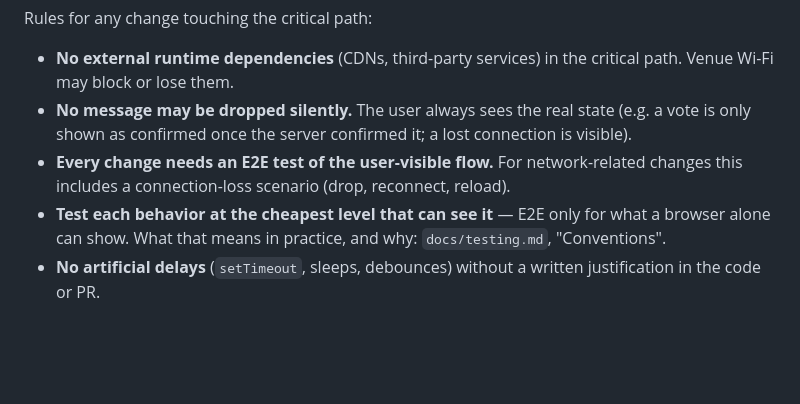
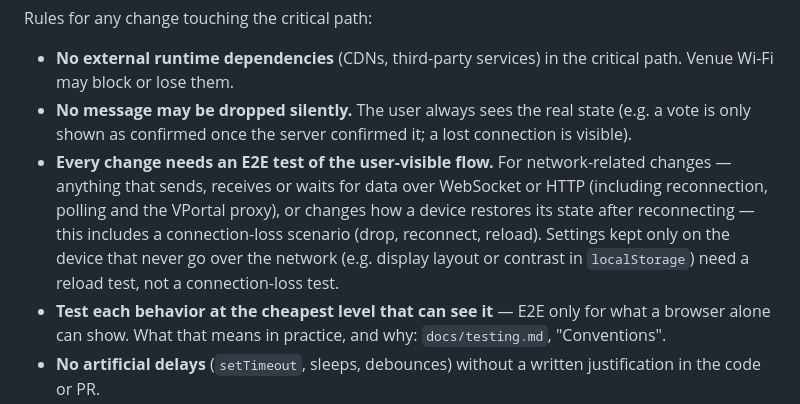
Before and after one commit to abti247/iron_verdict, a Markdown page: .claude/CLAUDE.md, the part around the change. GitHub-like rendering; blank space fills up the shorter version.

```diff
--- a/.claude/CLAUDE.md
+++ b/.claude/CLAUDE.md
@@ -14,7 +14,7 @@ The critical path is everything from the moment a judge or a display has joined
 Rules for any change touching the critical path:
 - **No external runtime dependencies** (CDNs, third-party services) in the critical path. Venue Wi-Fi may block or lose them.
 - **No message may be dropped silently.** The user always sees the real state (e.g. a vote is only shown as confirmed once the server confirmed it; a lost connection is visible).
-- **Every change needs an E2E test of the user-visible flow.** For network-related changes this includes a connection-loss scenario (drop, reconnect, reload).
+- **Every change needs an E2E test of the user-visible flow.** For network-related changes — anything that sends, receives or waits for data over WebSocket or HTTP (including reconnection, polling and the VPortal proxy), or changes how a device restores its state after reconnecting — this includes a connection-loss scenario (drop, reconnect, reload). Settings kept only on the device that never go over the network (e.g. display layout or contrast in `localStorage`) need a reload test, not a connection-loss test.
 - **Test each behavior at the cheapest level that can see it** — E2E only for what a browser alone can show. What that means in practice, and why: `docs/testing.md`, "Conventions".
 - **No artificial delays** (`setTimeout`, sleeps, debounces) without a written justification in the code or PR.
 
```
Also changed, not shown: .claude/agents/live-reliability-reviewer.md (+2 -2 lines).
